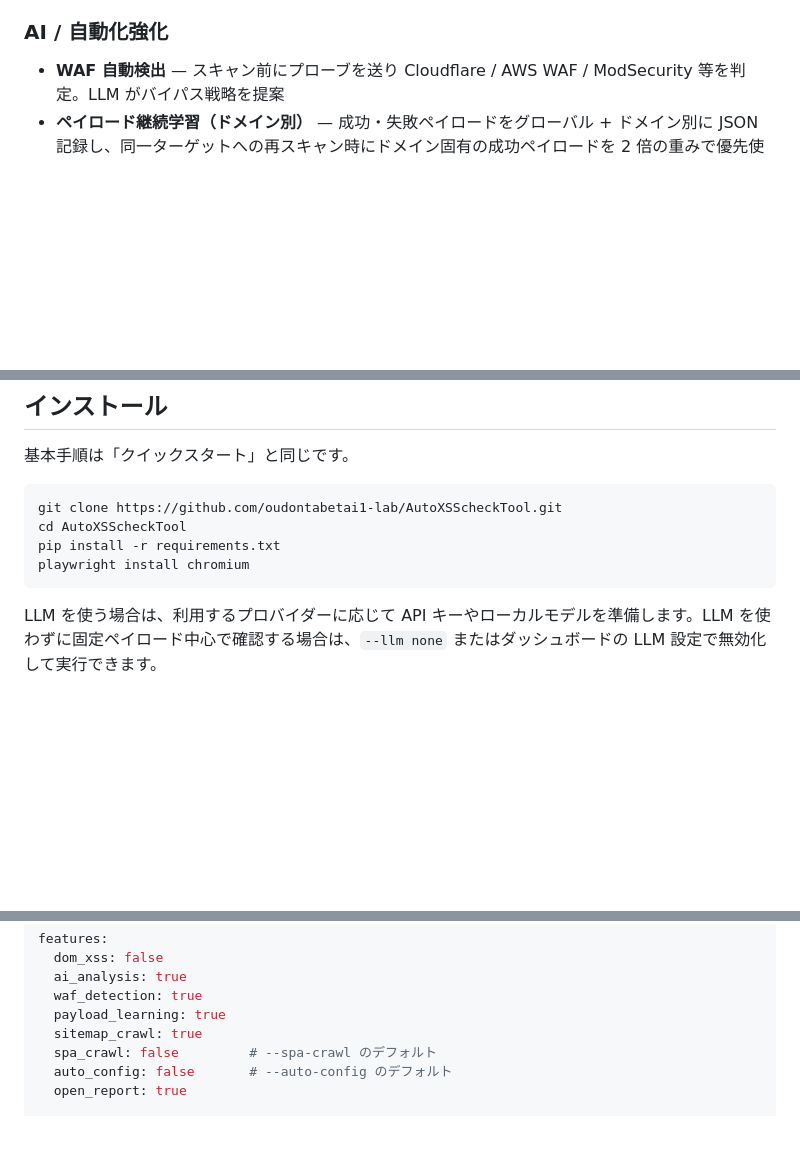
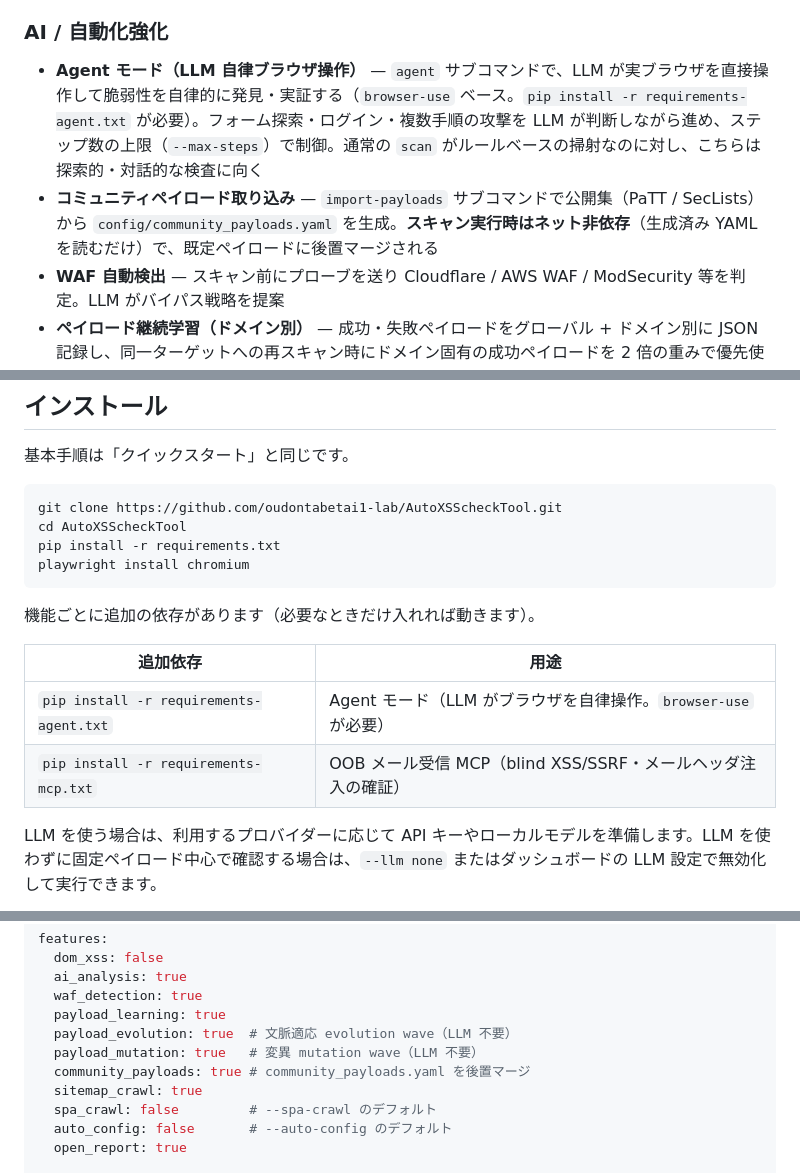
Before and after one commit to oudontabetai1-lab/Vulix, a Markdown page: README.md, 3 parts joined by grey strips. GitHub-like rendering; blank space fills up the shorter version.

````diff
--- a/README.md
+++ b/README.md
@@ -186,6 +187,8 @@ PEM の cert/key は Playwright と httpx の両方で使われます。PFX は
 
 ### AI / 自動化強化
 
+- **Agent モード（LLM 自律ブラウザ操作）** — `agent` サブコマンドで、LLM が実ブラウザを直接操作して脆弱性を自律的に発見・実証する（`browser-use` ベース。`pip install -r requirements-agent.txt` が必要）。フォーム探索・ログイン・複数手順の攻撃を LLM が判断しながら進め、ステップ数の上限（`--max-steps`）で制御。通常の `scan` がルールベースの掃射なのに対し、こちらは探索的・対話的な検査に向く
+- **コミュニティペイロード取り込み** — `import-payloads` サブコマンドで公開集（PaTT / SecLists）から `config/community_payloads.yaml` を生成。**スキャン実行時はネット非依存**（生成済み YAML を読むだけ）で、既定ペイロードに後置マージされる
 - **WAF 自動検出** — スキャン前にプローブを送り Cloudflare / AWS WAF / ModSecurity 等を判定。LLM がバイパス戦略を提案
 - **ペイロード継続学習（ドメイン別）** — 成功・失敗ペイロードをグローバル + ドメイン別に JSON 記録し、同一ターゲットへの再スキャン時にドメイン固有の成功ペイロードを 2 倍の重みで優先使用
 - **脆弱性チェーン推論** — 全 Finding を LLM に渡し、多段攻撃シナリオ（最大 3 チェーン）を推論。各チェーンにステップ・使用脆弱性・最終的なビジネス影響を含む
@@ -233,6 +236,13 @@ cd AutoXSScheckTool
 pip install -r requirements.txt
 playwright install chromium
 ```
+
+機能ごとに追加の依存があります（必要なときだけ入れれば動きます）。
+
+| 追加依存 | 用途 |
+| --- | --- |
+| `pip install -r requirements-agent.txt` | Agent モード（LLM がブラウザを自律操作。`browser-use` が必要） |
+| `pip install -r requirements-mcp.txt` | OOB メール受信 MCP（blind XSS/SSRF・メールヘッダ注入の確証） |
 
 LLM を使う場合は、利用するプロバイダーに応じて API キーやローカルモデルを準備します。LLM を使わずに固定ペイロード中心で確認する場合は、`--llm none` またはダッシュボードの LLM 設定で無効化して実行できます。
 
@@ -611,6 +663,9 @@ features:
   ai_analysis: true
   waf_detection: true
   payload_learning: true
+  payload_evolution: true  # 文脈適応 evolution wave（LLM 不要）
+  payload_mutation: true   # 変異 mutation wave（LLM 不要）
+  community_payloads: true # community_payloads.yaml を後置マージ
   sitemap_crawl: true
   spa_crawl: false         # --spa-crawl のデフォルト
   auto_config: false       # --auto-config のデフォルト
````
Also changed, not shown: other parts of README.md (+43 -0 lines).
